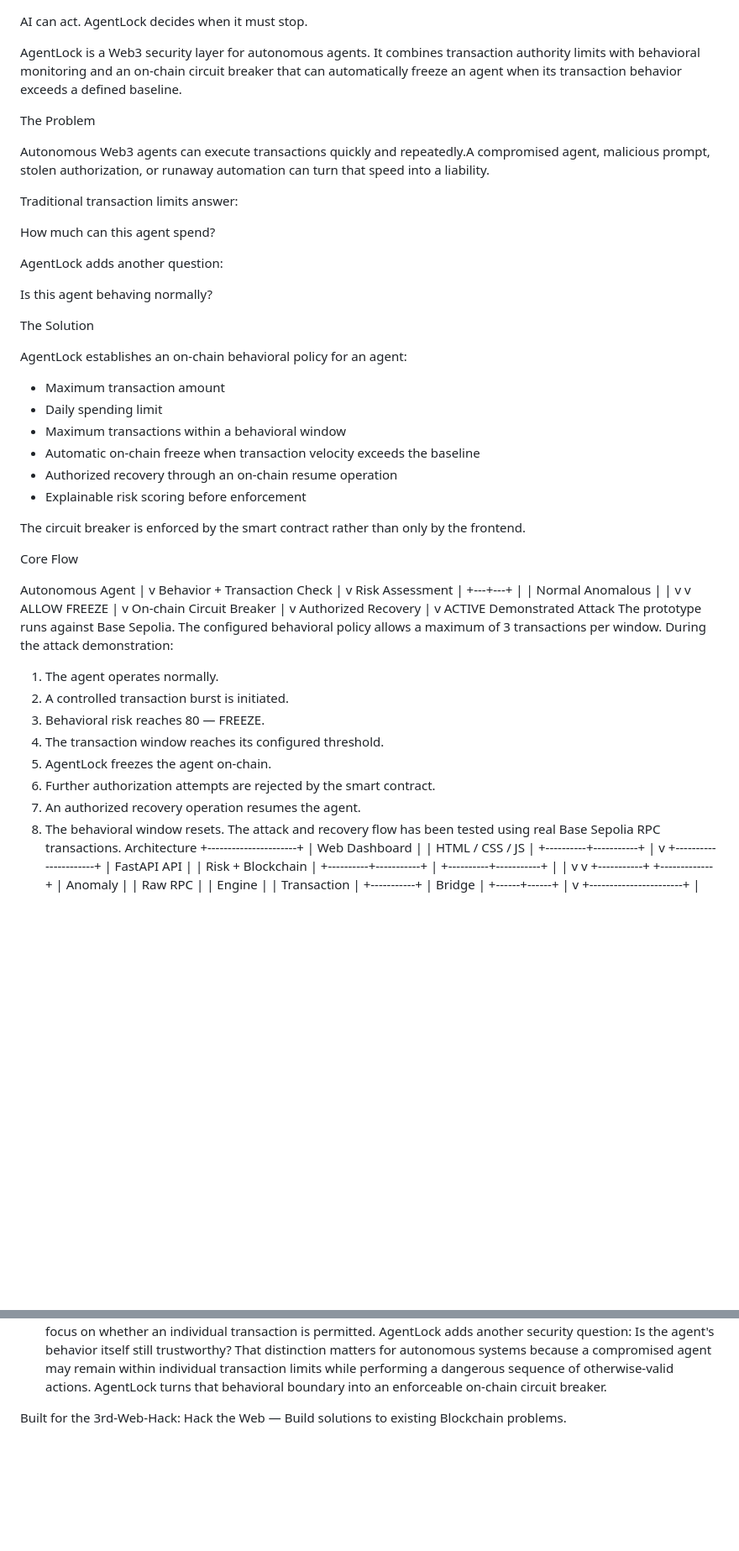
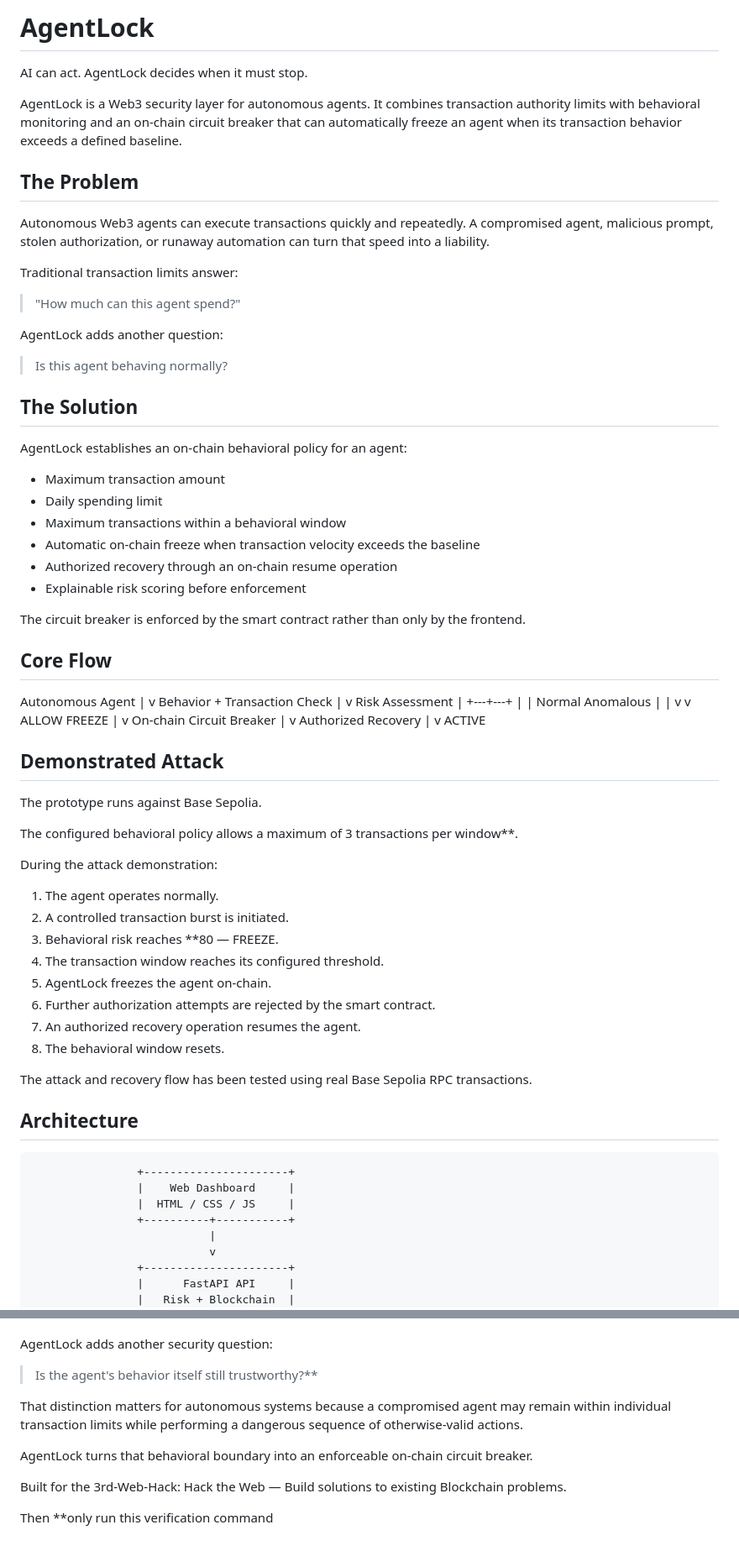
Before and after one commit to Sule-Bashir/agentlock, a Markdown page: README.md, 2 parts joined by grey strips. Shown at 84% size. GitHub-like rendering; blank space fills up the shorter version.

```diff
--- a/README.md
+++ b/README.md
@@ -1,20 +1,22 @@
+# AgentLock
+
 AI can act. AgentLock decides when it must stop.
 
 AgentLock is a Web3 security layer for autonomous agents. It combines transaction authority limits with behavioral monitoring and an on-chain circuit breaker that can automatically freeze an agent when its transaction behavior exceeds a defined baseline.
 
-The Problem
+## The Problem
 
-Autonomous Web3 agents can execute transactions quickly and repeatedly.A compromised agent, malicious prompt, stolen authorization, or runaway automation can turn that speed into a liability.
+Autonomous Web3 agents can execute transactions quickly and repeatedly. A compromised agent, malicious prompt, stolen authorization, or runaway automation can turn that speed into a liability.
 
 Traditional transaction limits answer:
 
-How much can this agent spend?
+> "How much can this agent spend?"
 
 AgentLock adds another question:
 
-Is this agent behaving normally?
+> Is this agent behaving normally?
 
-The Solution
+## The Solution
 
 AgentLock establishes an on-chain behavioral policy for an agent:
 
@@ -27,8 +29,7 @@ AgentLock establishes an on-chain behavioral policy for an agent:
 
 The circuit breaker is enforced by the smart contract rather than only by the frontend.
 
- Core Flow
-
+## Core Flow
 
 Autonomous Agent
        |
@@ -53,20 +54,28 @@ ALLOW   FREEZE
            |
            v
          ACTIVE
-Demonstrated Attack
+
+## Demonstrated Attack
+
 The prototype runs against Base Sepolia.
-The configured behavioral policy allows a maximum of 3 transactions per window.
+
+The configured behavioral policy allows a maximum of 3 transactions per window**.
+
 During the attack demonstration:
-1.	The agent operates normally.
-2.	A controlled transaction burst is initiated.
-3.	Behavioral risk reaches 80 — FREEZE.
-4.	The transaction window reaches its configured threshold.
-5.	AgentLock freezes the agent on-chain.
-6.	Further authorization attempts are rejected by the smart contract.
-7.	An authorized recovery operation resumes the agent.
-8.	The behavioral window resets.
+
+1. The agent operates normally.
+2. A controlled transaction burst is initiated.
+3. Behavioral risk reaches **80 — FREEZE.
+4. The transaction window reaches its configured threshold.
+5. AgentLock freezes the agent on-chain.
+6. Further authorization attempts are rejected by the smart contract.
+7. An authorized recovery operation resumes the agent.
+8. The behavioral window resets.
+
 The attack and recovery flow has been tested using real Base Sepolia RPC transactions.
-Architecture
+
+## Architecture
+
                     +----------------------+
                     |    Web Dashboard     |
                     |  HTML / CSS / JS     |
@@ -219,7 +283,13 @@ Why AgentLock?
 Most agent security systems focus on whether an individual transaction is permitted.
+
 AgentLock adds another security question:
-Is the agent's behavior itself still trustworthy?
+
+> Is the agent's behavior itself still trustworthy?**
+
 That distinction matters for autonomous systems because a compromised agent may remain within individual transaction limits while performing a dangerous sequence of otherwise-valid actions.
+
 AgentLock turns that behavioral boundary into an enforceable on-chain circuit breaker.
 
 Built for the 3rd-Web-Hack: Hack the Web — Build solutions to existing Blockchain problems.
+
+Then **only run this verification command
```
Also changed, not shown: other parts of README.md (+111 -56 lines).
